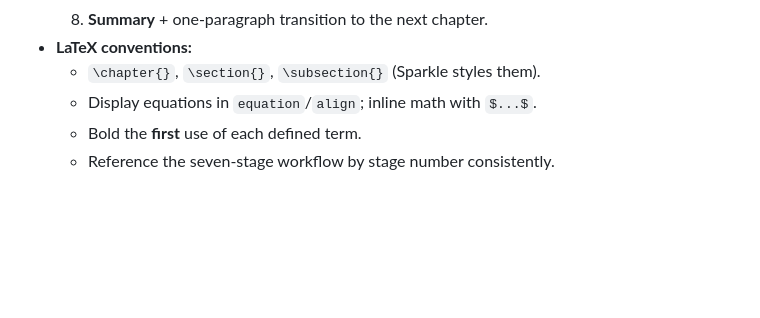
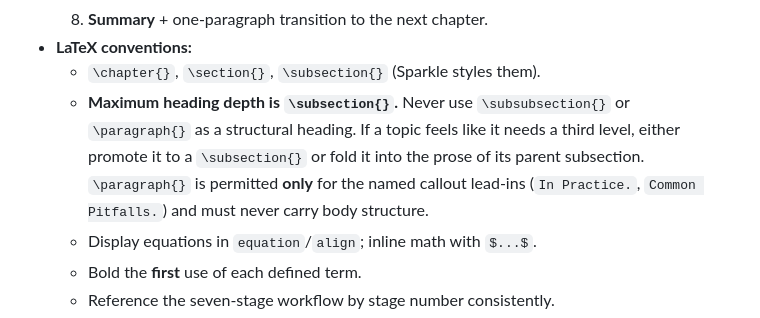
Before and after one commit to RedSparx/Project-Planning-and-Prototyping, a Markdown page: BUILD_TEXTBOOK.md, the part around the change. Rendered like a GitHub page; blank space fills up the shorter version.

Commit message:
Authoring rule: cap heading depth at \subsection
Added explicit constraint to §5 (Global Authoring Spec): \subsubsection
and deeper structural headings are forbidden. Maximum depth is \subsection.
\paragraph is reserved solely for In Practice / Common Pitfalls callouts.

https://claude.ai/code/session_01EDN1C7fT1Tn2BzPkrbMhyc

```diff
--- a/BUILD_TEXTBOOK.md
+++ b/BUILD_TEXTBOOK.md
@@ -118,6 +118,11 @@ textbook/
   8. **Summary** + one-paragraph transition to the next chapter.
 - **LaTeX conventions:**
   - `\chapter{}`, `\section{}`, `\subsection{}` (Sparkle styles them).
+  - **Maximum heading depth is `\subsection{}`.** Never use `\subsubsection{}` or
+    `\paragraph{}` as a structural heading. If a topic feels like it needs a third
+    level, either promote it to a `\subsection{}` or fold it into the prose of its
+    parent subsection. `\paragraph{}` is permitted **only** for the named callout
+    lead-ins (`In Practice.`, `Common Pitfalls.`) and must never carry body structure.
   - Display equations in `equation`/`align`; inline math with `$...$`.
   - Bold the **first** use of each defined term.
   - Reference the seven-stage workflow by stage number consistently.
```
